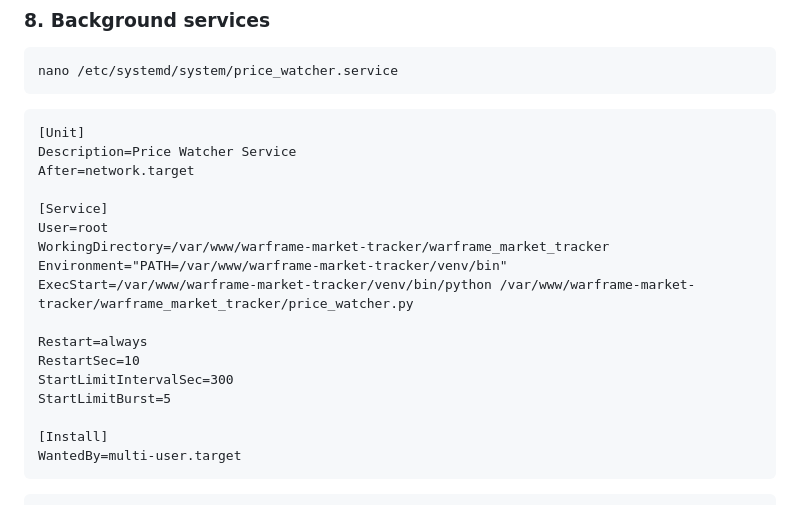
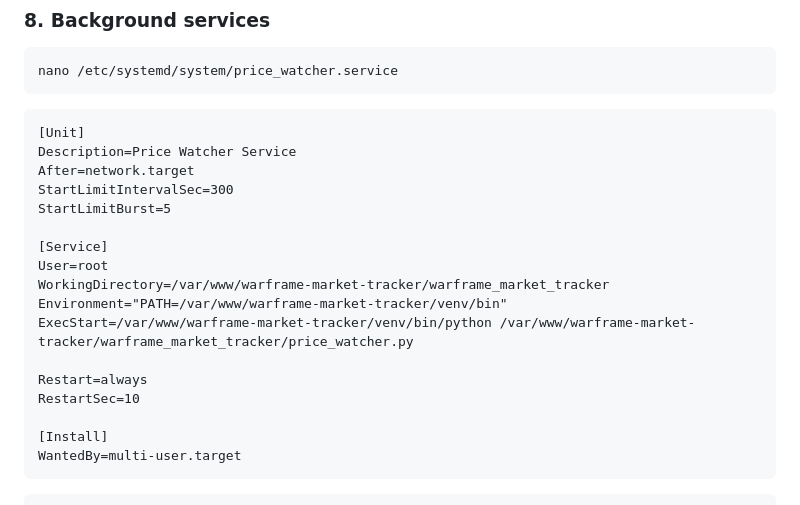
Before and after one commit to consul-k/warframe-market-tracker, a Markdown page: README.md, the part around the change. GitHub-like rendering.

Commit message:
move restart limits to [Unit] section in systemd service

```diff
--- a/README.md
+++ b/README.md
@@ -201,6 +201,8 @@ nano /etc/systemd/system/price_watcher.service
 [Unit]
 Description=Price Watcher Service
 After=network.target
+StartLimitIntervalSec=300
+StartLimitBurst=5
 
 [Service]
 User=root
@@ -210,8 +212,6 @@ ExecStart=/var/www/warframe-market-tracker/venv/bin/python /var/www/warframe-mar
 
 Restart=always
 RestartSec=10
-StartLimitIntervalSec=300
-StartLimitBurst=5
 
 [Install]
 WantedBy=multi-user.target
```
